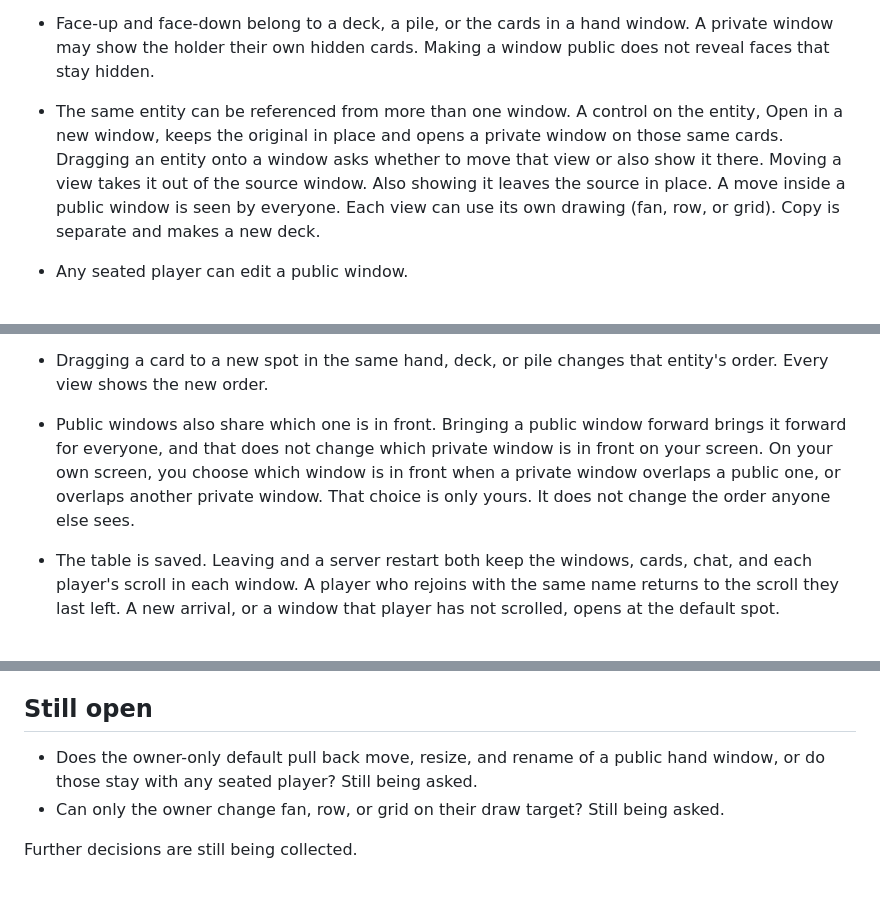
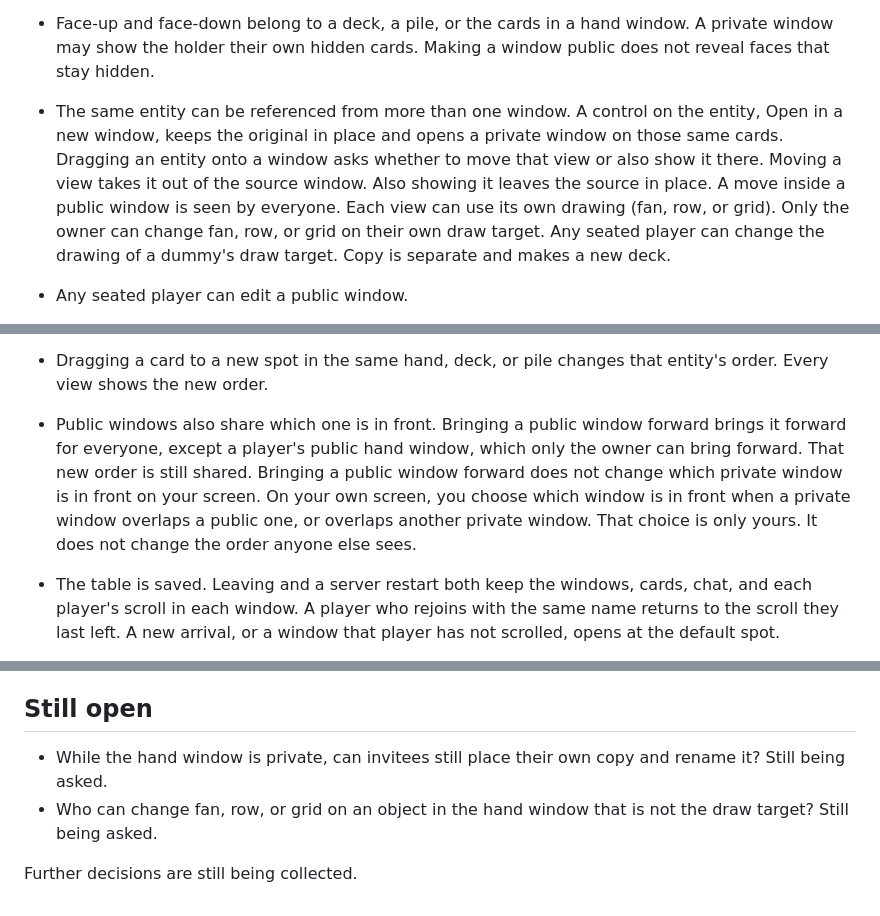
Before and after one commit to dcvezzani/card-game-002, a Markdown page: dcv/specs.md, 3 parts joined by grey strips. Rendered like a GitHub page.

```diff
--- a/dcv/specs.md
+++ b/dcv/specs.md
@@ -21,7 +21,7 @@ Specs only. No implementation yet. The Rec Room styleguide stays the visual syst
 - A public window shares its position, size, and contents. Dragging or resizing it moves it for every player. Scroll and zoom are each player's own, on a public window and on a private one. One player scrolling or zooming does not move anyone else's view or change the shared frame. A new window opens at the default zoom. Zoom is saved with that player's scroll and restored when they rejoin.
 - Every window sits on one desktop. Each player pans that desktop on their own. Public window positions stay shared in table space, so one player can pan over to a window without moving it for anyone else. That pan is saved and restored when they rejoin. The player list stays fixed on the screen and does not pan with the desktop. A small map of the desktop sits in the chrome beside the player list. It shows each window that player is allowed to see: every public window, their own private windows, and private windows they are invited to. It does not show anyone else's private windows. Clicking a window there pans only that player's desktop so the window is in view, and highlights it briefly on their screen. The click does not move or resize the window. Moving and resizing still happen on the desktop.
 - Face-up and face-down belong to a deck, a pile, or the cards in a hand window. A private window may show the holder their own hidden cards. Making a window public does not reveal faces that stay hidden.
-- The same entity can be referenced from more than one window. A control on the entity, Open in a new window, keeps the original in place and opens a private window on those same cards. Dragging an entity onto a window asks whether to move that view or also show it there. Moving a view takes it out of the source window. Also showing it leaves the source in place. A move inside a public window is seen by everyone. Each view can use its own drawing (fan, row, or grid). Copy is separate and makes a new deck.
+- The same entity can be referenced from more than one window. A control on the entity, Open in a new window, keeps the original in place and opens a private window on those same cards. Dragging an entity onto a window asks whether to move that view or also show it there. Moving a view takes it out of the source window. Also showing it leaves the source in place. A move inside a public window is seen by everyone. Each view can use its own drawing (fan, row, or grid). Only the owner can change fan, row, or grid on their own draw target. Any seated player can change the drawing of a dummy's draw target. Copy is separate and makes a new deck.
 - Any seated player can edit a public window.
 - The player who switches a window to private is the one who controls that view. Everyone else who had it open sees it cleared, with that player's name. The owner can invite players when hiding it, or later with an invite link.
 - A window can become an entity, and an entity can become a window. Converting a window groups everything inside it into one new entity. You choose which window receives that group. Everyone sees the original window close and the grouped entity land there. Converting a window does not ask for confirmation, and undo is not offered. The hand window and the original public table still cannot be converted. A hand window cannot be packed into a group. Deleting a group removes the group. It does not delete a hand.
@@ -72,7 +72,7 @@ Specs only. No implementation yet. The Rec Room styleguide stays the visual syst
 - A selection is visible to everyone who can see that window. The same cards are highlighted for all of them. A selection highlight on a player's own face-down hand is shared. Everyone who can see that window sees the same highlight. Faces stay hidden. Decks, piles, face-up hands, and dummy hands are unchanged.
 - Dragging a card to a new spot in the same hand, deck, or pile changes that entity's order. Every view shows the new order.
 
-- Public windows also share which one is in front. Bringing a public window forward brings it forward for everyone, and that does not change which private window is in front on your screen. On your own screen, you choose which window is in front when a private window overlaps a public one, or overlaps another private window. That choice is only yours. It does not change the order anyone else sees.
+- Public windows also share which one is in front. Bringing a public window forward brings it forward for everyone, except a player's public hand window, which only the owner can bring forward. That new order is still shared. Bringing a public window forward does not change which private window is in front on your screen. On your own screen, you choose which window is in front when a private window overlaps a public one, or overlaps another private window. That choice is only yours. It does not change the order anyone else sees.
 - The table is saved. Leaving and a server restart both keep the windows, cards, chat, and each player's scroll in each window. A player who rejoins with the same name returns to the scroll they last left. A new arrival, or a window that player has not scrolled, opens at the default spot.
 - A player is recognized by the name they type. If that name belongs to someone who is gone, the arrival gets that player's remaining private windows and hand.
 - If someone has already assumed that seat, the name is free. The arrival gets a new empty hand window. The assumer keeps the cards that were merged into their hand.
@@ -104,7 +104,7 @@ Specs only. No implementation yet. The Rec Room styleguide stays the visual syst
 
 ## Still open
 
-- Does the owner-only default pull back move, resize, and rename of a public hand window, or do those stay with any seated player? Still being asked.
-- Can only the owner change fan, row, or grid on their draw target? Still being asked.
+- While the hand window is private, can invitees still place their own copy and rename it? Still being asked.
+- Who can change fan, row, or grid on an object in the hand window that is not the draw target? Still being asked.
 
 Further decisions are still being collected.
```
Also changed, not shown: other parts of dcv/specs.md (+5 -5 lines).
